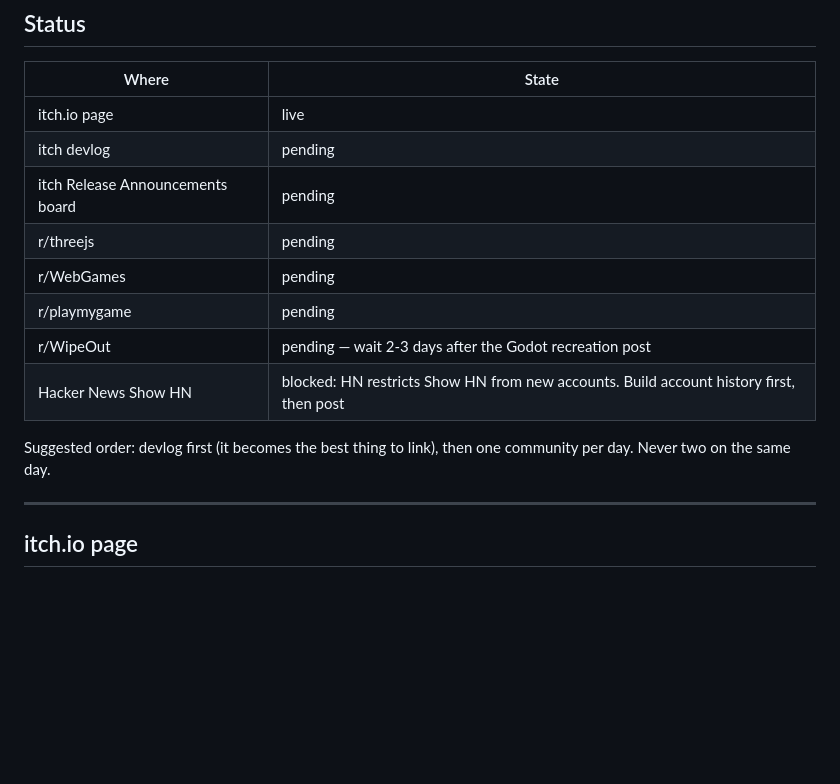
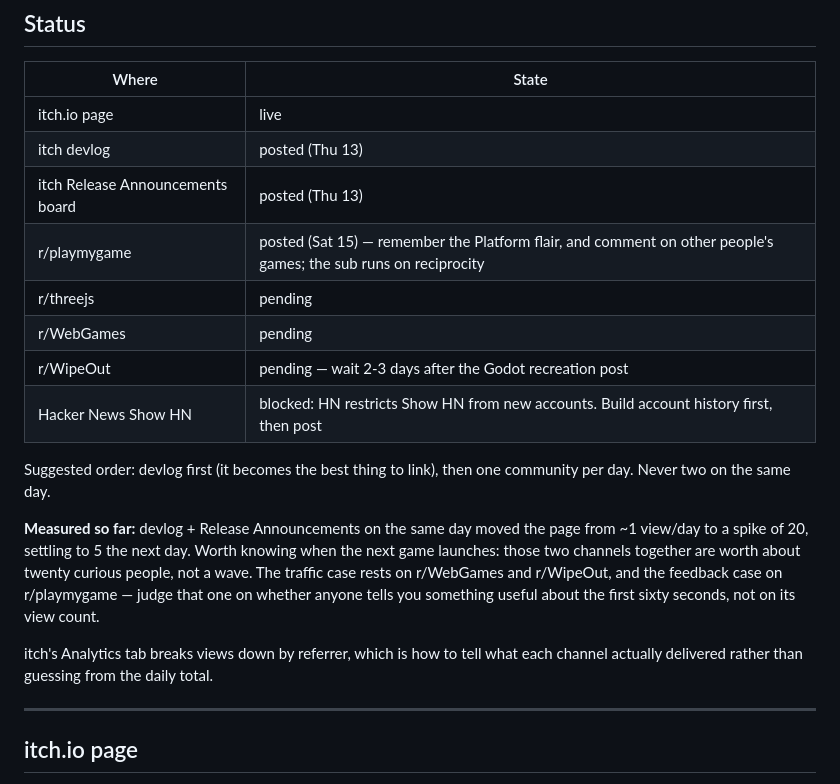
Before and after one commit to martingrahn-cmd/slipstream-vector, a Markdown page: LAUNCH.md, the part around the change. Rendered like a GitHub page; blank space fills up the shorter version.

Commit message:
Launch status, with the first numbers attached
Three channels are out: the devlog and the Release Announcements board on
Thursday, r/playmygame today. Recording what they were worth while it is
still known — the two itch channels together took the page from about one
view a day to a spike of twenty — because the next launch will want a prior
rather than a guess, and a status table nobody updates is worse than none.

Also noted where to look for the real answer: itch's Analytics tab splits
views by referrer, so each channel can be judged on what it delivered
instead of on the shape of the daily total.

Co-Authored-By: Claude Opus 5 <noreply@anthropic.com>
Claude-Session: https://claude.ai/code/session_01LoJY1ijfxuVRXj1SHjFES9

```diff
--- a/LAUNCH.md
+++ b/LAUNCH.md
@@ -15,16 +15,27 @@ for a few hours afterwards — that is where a thread lives or dies.
 | Where | State |
 |---|---|
 | itch.io page | live |
-| itch devlog | pending |
-| itch Release Announcements board | pending |
+| itch devlog | posted (Thu 13) |
+| itch Release Announcements board | posted (Thu 13) |
+| r/playmygame | posted (Sat 15) — remember the Platform flair, and comment on other people's games; the sub runs on reciprocity |
 | r/threejs | pending |
 | r/WebGames | pending |
-| r/playmygame | pending |
 | r/WipeOut | pending — wait 2-3 days after the Godot recreation post |
 | Hacker News Show HN | blocked: HN restricts Show HN from new accounts. Build account history first, then post |
 
 Suggested order: devlog first (it becomes the best thing to link), then one
 community per day. Never two on the same day.
+
+**Measured so far:** devlog + Release Announcements on the same day moved the
+page from ~1 view/day to a spike of 20, settling to 5 the next day. Worth
+knowing when the next game launches: those two channels together are worth
+about twenty curious people, not a wave. The traffic case rests on r/WebGames
+and r/WipeOut, and the feedback case on r/playmygame — judge that one on
+whether anyone tells you something useful about the first sixty seconds, not
+on its view count.
+
+itch's Analytics tab breaks views down by referrer, which is how to tell what
+each channel actually delivered rather than guessing from the daily total.
 
 ---
 
```
